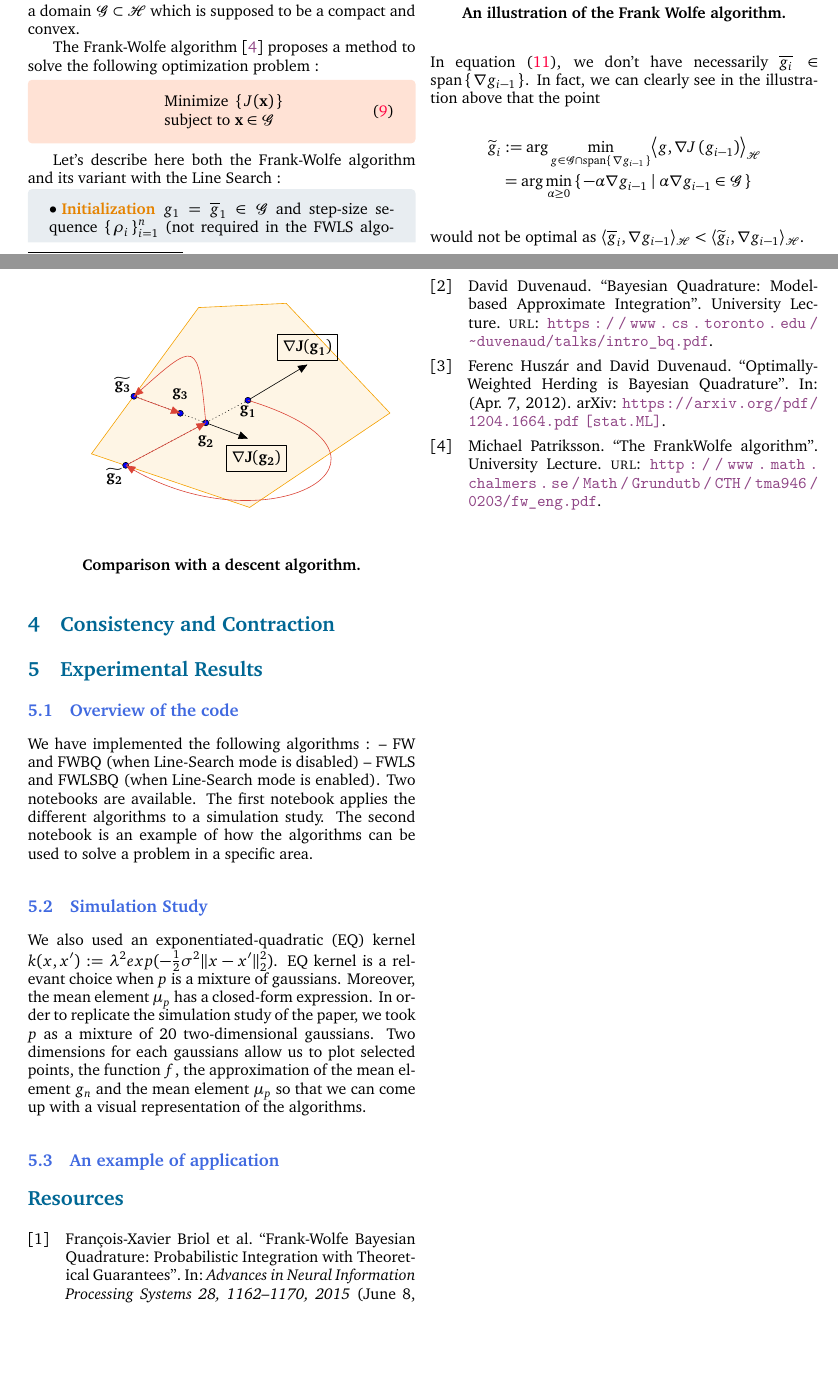
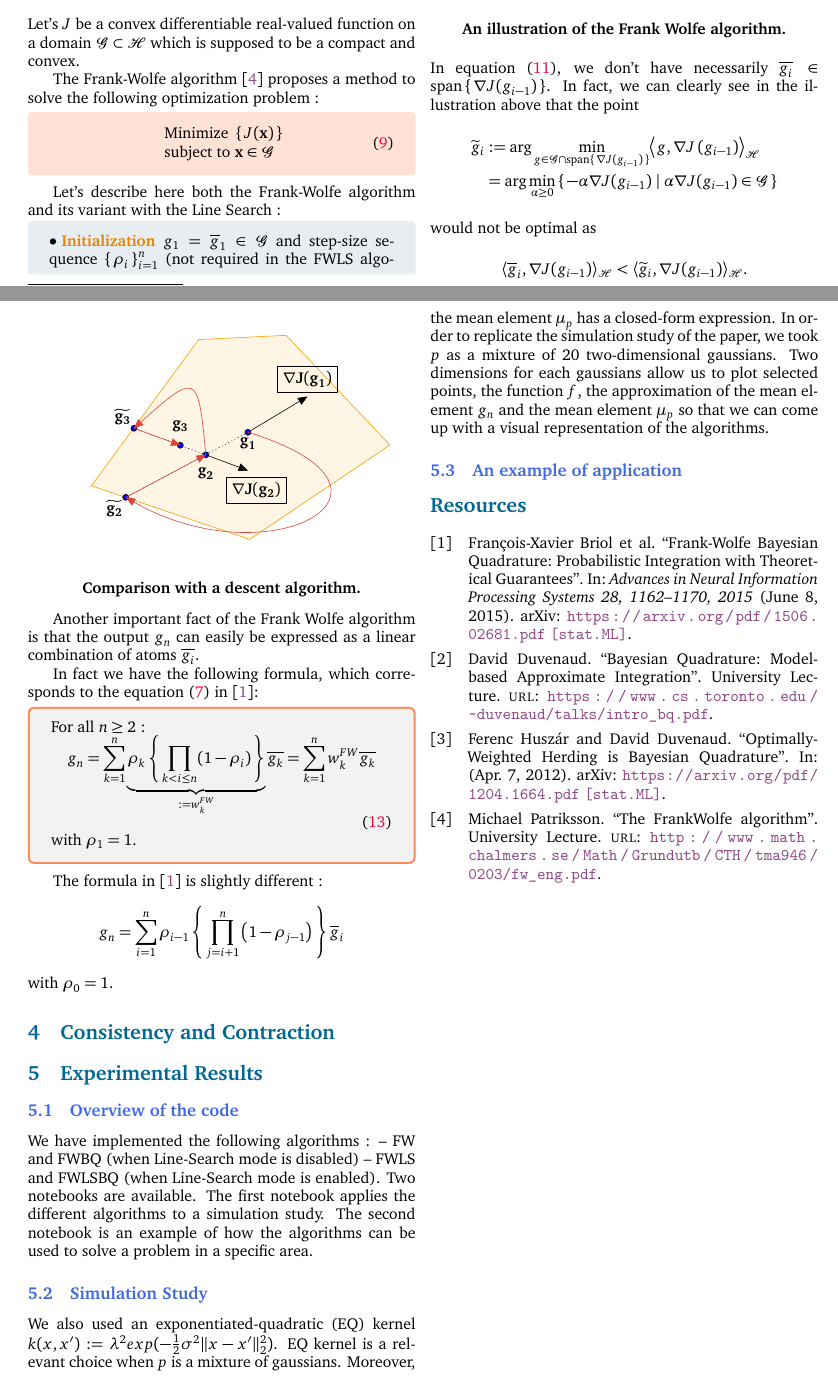
Before and after one commit to ncloarec/FWBQ_project, a LaTeX document (Latex/main.tex, which reads Latex/inputs/body.tex): two parts of pages 4 and 5 of 6, joined at a grey line, cut so that both start at the same text, the shorter picture padded with empty space. The pictures show the PDF file Latex/main.pdf that the author committed with the source.

Commit message:
add FW coeffs formula. Need to prove it

```diff
--- a/Latex/inputs/body.tex
+++ b/Latex/inputs/body.tex
@@ -350,15 +350,19 @@ Let's denote as \cite{FWBQ}
 \begin{center}
   \textbf{An illustration of the Frank Wolfe algorithm. }
 \end{center}
-  In equation \eqref{eq:gbar}, we don't have necessarily $\overline{g_i} \in \spn{\nabla g_{i-1}}$. In fact, we can clearly see in the illustration above
+  In equation \eqref{eq:gbar}, we don't have necessarily $\overline{g_i} \in \spn{\nabla J(g_{i-1})}$. In fact, we can clearly see in the illustration above
    that the point
    \begin{align*}
-  \widetilde { g } _ { i } &:= \arg \min _ { g \in \G\cap  \spn{\nabla g_{i-1}}} \bigps{g}{ \nabla J \left( g _ { i - 1 } \right)} \\
+  \widetilde { g } _ { i } &:= \arg \min _ { g \in \G\cap  \spn{\nabla J(g_{i-1})}} \bigps{g}{ \nabla J \left( g _ { i - 1 } \right)} \\
   &= \arg \min _ { \alpha \geq 0}
-  \acc{-\alpha \nabla g_{i-1} \mid \alpha \nabla g_{i-1} \in \G}
+  \acc{-\alpha \nabla J(g_{i-1}) \mid \alpha \nabla J(g_{i-1}) \in \G}
 \end{align*}
-would not be optimal as $\inner{\overline { g } _ { i }}{\nabla g_{i-1}}
-< \inner{\widetilde { g } _ { i }}{\nabla g_{i-1}}$.
+would not be optimal as
+\begin{equation*}
+  \inner{\overline { g } _ { i }}{\nabla J(g_{i-1})}
+  < \inner{\widetilde { g } _ { i }}{\nabla J(g_{i-1})}.
+\end{equation*}
+
 
 
 % \hspace{-1.5cm}
@@ -390,6 +394,24 @@ would not be optimal as $\inner{\overline { g } _ { i }}{\nabla g_{i-1}}
   \textbf{Comparison with a descent algorithm. }
 \end{center}
 
+Another important fact of the Frank Wolfe algorithm is that the output $g_n$
+can easily be expressed as a linear combination of atoms $\overline{g_i}$.
+
+In fact we have the following formula, which corresponds to the equation (\textcolor{electriccrimson}{7}) in \cite{FWBQ}:
+\begin{boxtheorem}
+  For all $n \geq 2$ :
+  \begin{equation}
+    g_n = \sum_{k=1}^n \underbrace{ \rho_k \acc{\prod_{k<i\leq n} (1-\rho_i)} }_{:=w_k^{FW}} \overline{g_k} = \sum_{k=1}^n w_k^{FW}\overline{g_k}
+  \end{equation}
+  with $\rho_1 = 1$.
+\end{boxtheorem}
+
+The formula in \cite{FWBQ} is slightly different :
+\begin{equation*}
+  g _ { n } = \sum _ { i = 1 } ^ { n } \rho _ { i - 1 }\acc{ \prod _ { j = i + 1 } ^ { n } \left( 1 - \rho _ { j - 1 } \right) } \overline { g } _ { i }
+\end{equation*}
+with $\rho_0=1$.
+
 \section{Consistency and Contraction}
 \label{sec:CC}
 
```
Also changed, not shown: Latex/main.pdf.
